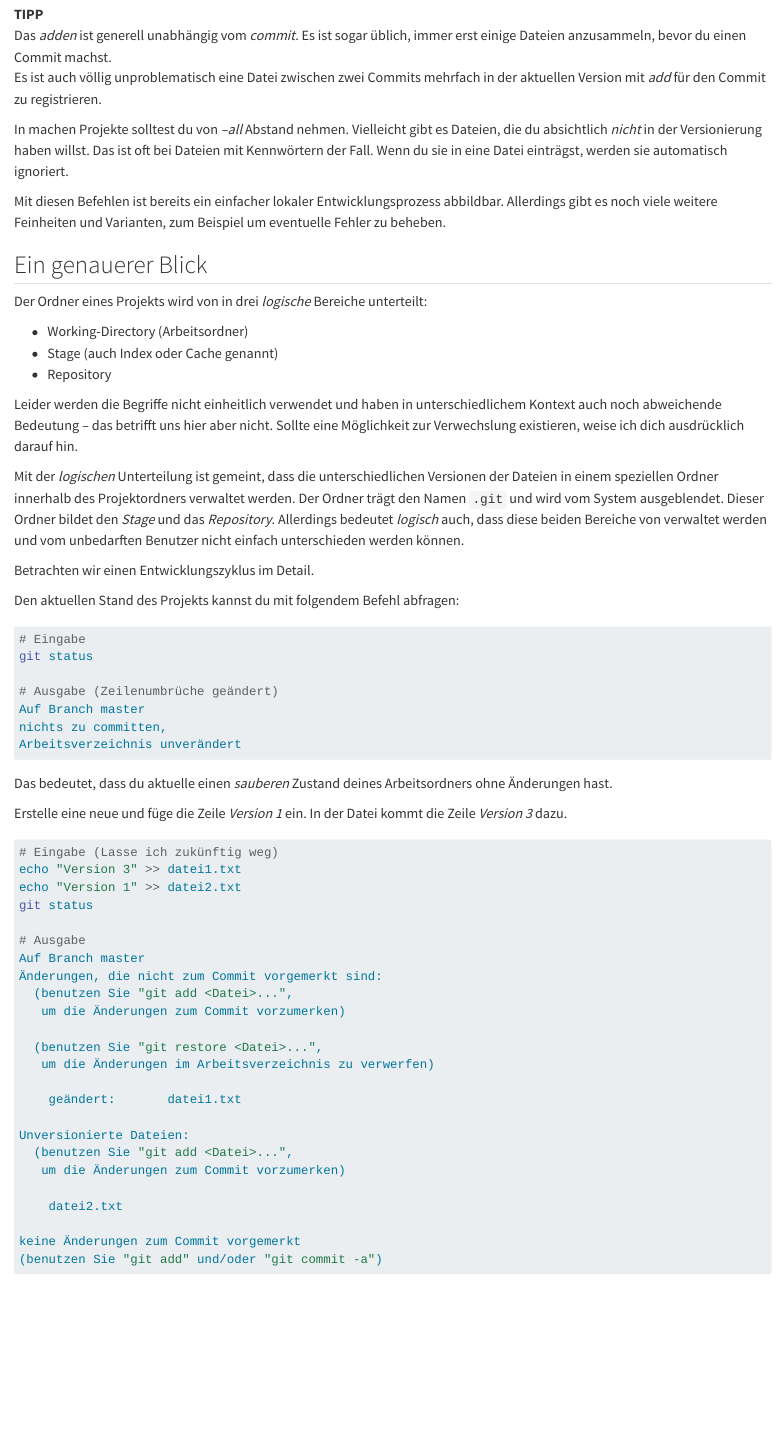
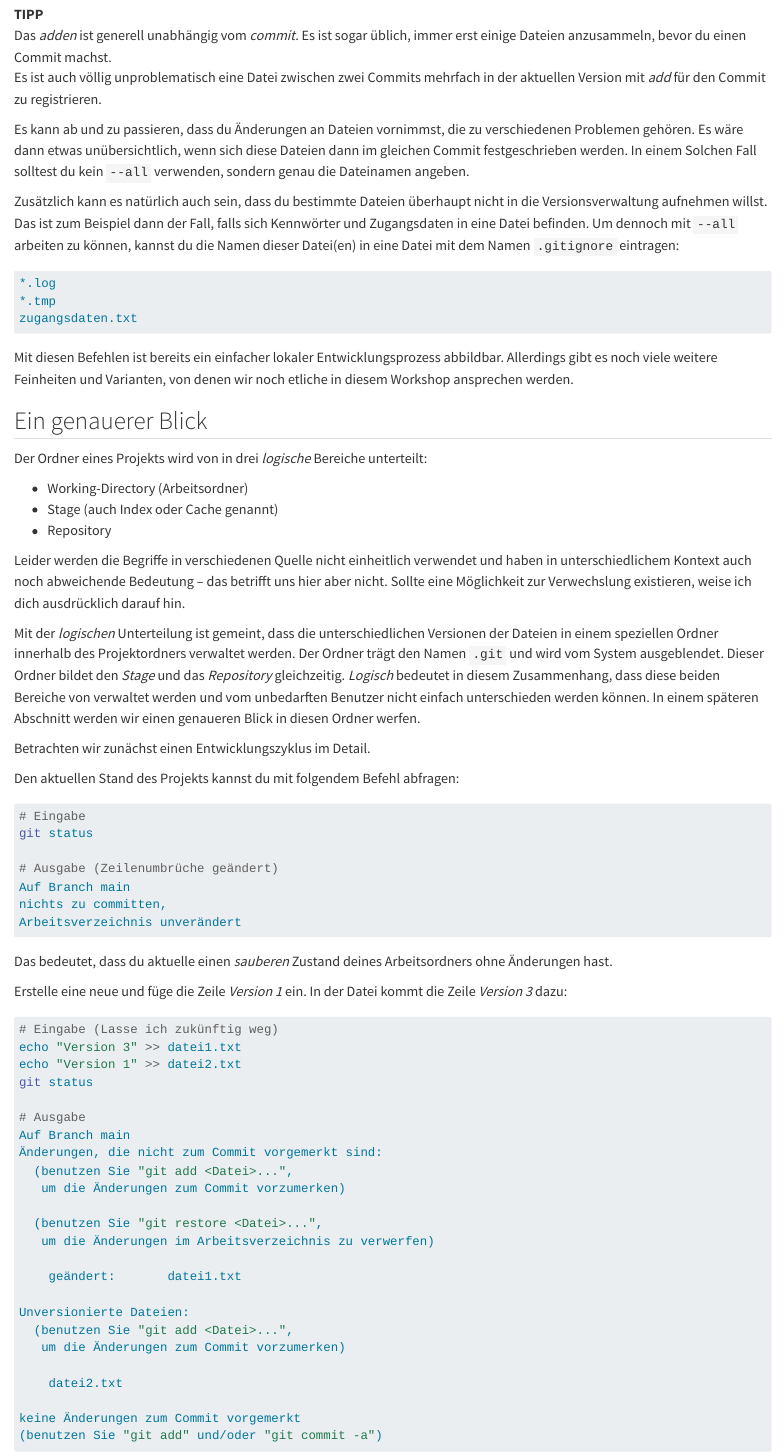
Before and after one commit to gischupa/git_workshop, a Quarto document (0210_bash1.qmd): the page in a window 1100 px wide, from 2430 px down. Rendered offline with R 4.5, knitr and Pandoc in place of Quarto, with nearby package versions.

Commit message:
master 2 main

````diff
--- a/0210_bash1.qmd
+++ b/0210_bash1.qmd
@@ -163,18 +163,32 @@ Es ist auch völlig unproblematisch eine Datei
 zwischen zwei Commits mehrfach in der aktuellen
 Version mit *add* für den Commit zu registrieren.
 
-In machen Projekte solltest du von *--all*
-Abstand nehmen. Vielleicht gibt es Dateien, die
-du absichtlich *nicht* in der Versionierung haben
-willst. Das ist oft bei Dateien mit Kennwörtern
-der Fall. Wenn du sie in eine Datei \datei{.gitignore}
-einträgst, werden sie automatisch ignoriert.
+Es kann ab und zu passieren, dass du Änderungen
+an Dateien vornimmst, die zu verschiedenen Problemen
+gehören. Es wäre dann etwas unübersichtlich, wenn sich
+diese Dateien dann im gleichen Commit festgeschrieben
+werden. In einem Solchen Fall solltest du kein `--all`
+verwenden, sondern genau die Dateinamen angeben.
+
+Zusätzlich kann es natürlich auch sein, dass du
+bestimmte Dateien überhaupt nicht in die Versionsverwaltung
+aufnehmen willst. Das ist zum Beispiel dann der Fall, falls
+sich Kennwörter und Zugangsdaten in eine Datei befinden.
+Um dennoch mit `--all` arbeiten zu können, kannst du
+die Namen dieser Datei(en) in eine Datei mit
+dem Namen `.gitignore` eintragen:
+
+```bash
+*.log
+*.tmp
+zugangsdaten.txt
+```
 \sampleend
 
 Mit diesen Befehlen ist bereits ein einfacher
 lokaler Entwicklungsprozess abbildbar. Allerdings
 gibt es noch viele weitere Feinheiten und Varianten,
-zum Beispiel um eventuelle Fehler zu beheben.
+von denen wir noch etliche in diesem Workshop ansprechen werden.
 
 ## Ein genauerer Blick
 
@@ -185,7 +199,8 @@ Bereiche unterteilt:
 * Stage (auch Index oder Cache genannt)
 * Repository
 
-Leider werden die Begriffe nicht einheitlich verwendet
+Leider werden die Begriffe in verschiedenen Quelle
+nicht einheitlich verwendet
 und haben in unterschiedlichem Kontext auch noch
 abweichende Bedeutung -- das betrifft uns hier aber nicht.
 Sollte eine Möglichkeit zur Verwechslung existieren, weise
@@ -196,12 +211,14 @@ unterschiedlichen Versionen der Dateien in einem speziellen
 Ordner innerhalb des Projektordners verwaltet werden.
 Der Ordner trägt den Namen `.git` und wird vom System
 ausgeblendet. Dieser Ordner bildet den *Stage* und
-das *Repository*. Allerdings bedeutet *logisch* auch,
-dass diese beiden Bereiche von \git verwaltet werden
-und vom unbedarften Benutzer nicht einfach unterschieden
-werden können.
+das *Repository* gleichzeitig.
+*Logisch* bedeutet in diesem Zusammenhang, dass diese beiden
+Bereiche von \git verwaltet werden und vom unbedarften
+Benutzer nicht einfach unterschieden werden können.
+In einem späteren Abschnitt werden wir einen genaueren
+Blick in diesen Ordner werfen.
 
-Betrachten wir einen Entwicklungszyklus im Detail.
+Betrachten wir zunächst einen Entwicklungszyklus im Detail.
 
 Den aktuellen Stand des Projekts kannst du mit folgendem Befehl abfragen:
 
@@ -210,7 +227,7 @@ Den aktuellen Stand des Projekts kannst du mit folgendem Befehl abfragen:
 git status
 
 # Ausgabe (Zeilenumbrüche geändert)
-Auf Branch master
+Auf Branch main
 nichts zu committen,
 Arbeitsverzeichnis unverändert
 ```
@@ -220,7 +237,7 @@ deines Arbeitsordners ohne Änderungen hast.
 
 Erstelle eine neue \datei{datei2.txt} und füge
 die Zeile *Version 1* ein. In der Datei \datei{datei1.txt}
-kommt die Zeile *Version 3* dazu.
+kommt die Zeile *Version 3* dazu:
 
 ```bash
 # Eingabe (Lasse ich zukünftig weg)
@@ -229,7 +246,7 @@ echo "Version 1" >> datei2.txt
 git status
 
 # Ausgabe
-Auf Branch master
+Auf Branch main
 Änderungen, die nicht zum Commit vorgemerkt sind:
   (benutzen Sie "git add <Datei>...",
    um die Änderungen zum Commit vorzumerken)
````
Also changed, not shown: Git-Workshop.tex, 0210_bash1.qmd (27 more changed lines), 3 other files.
